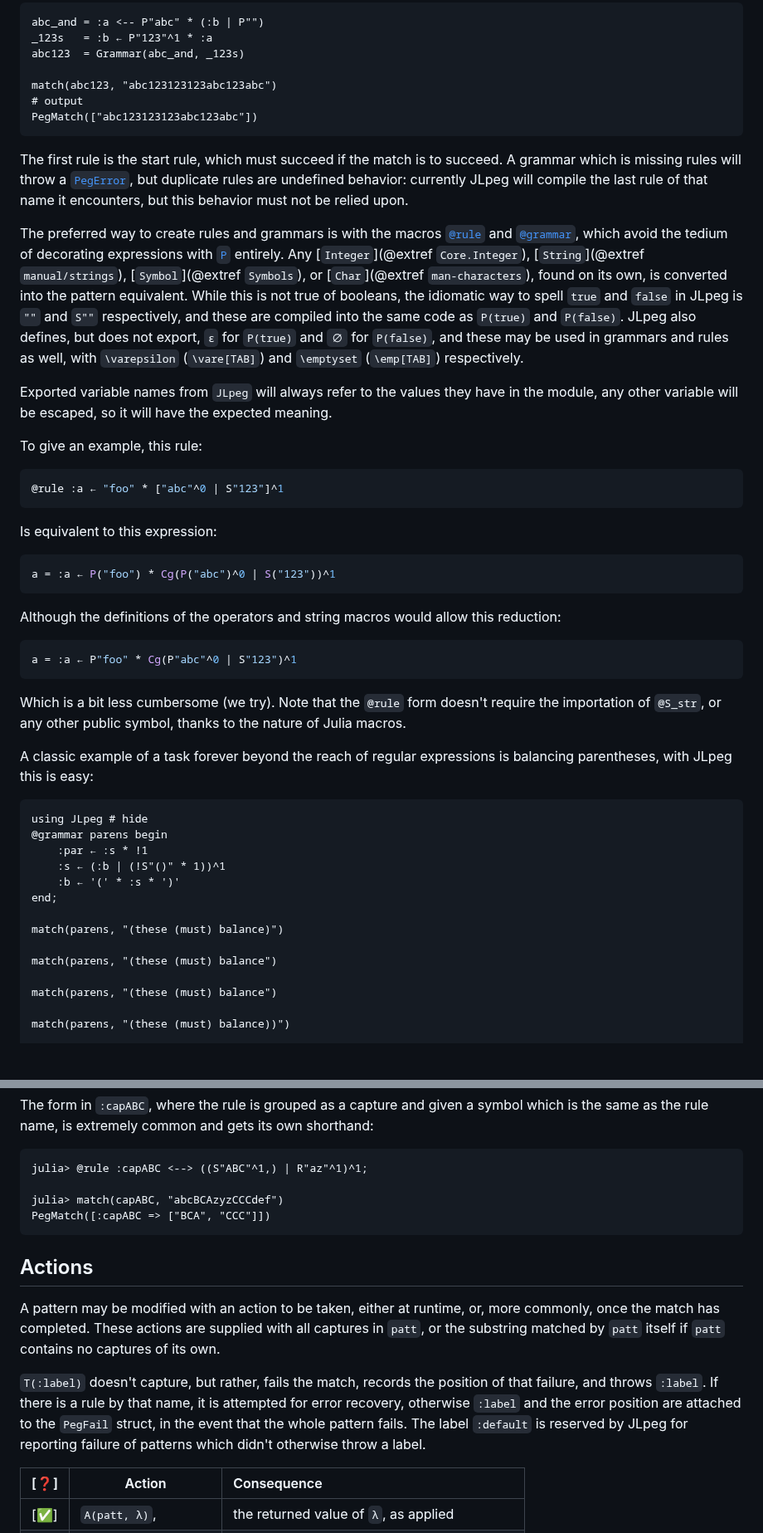
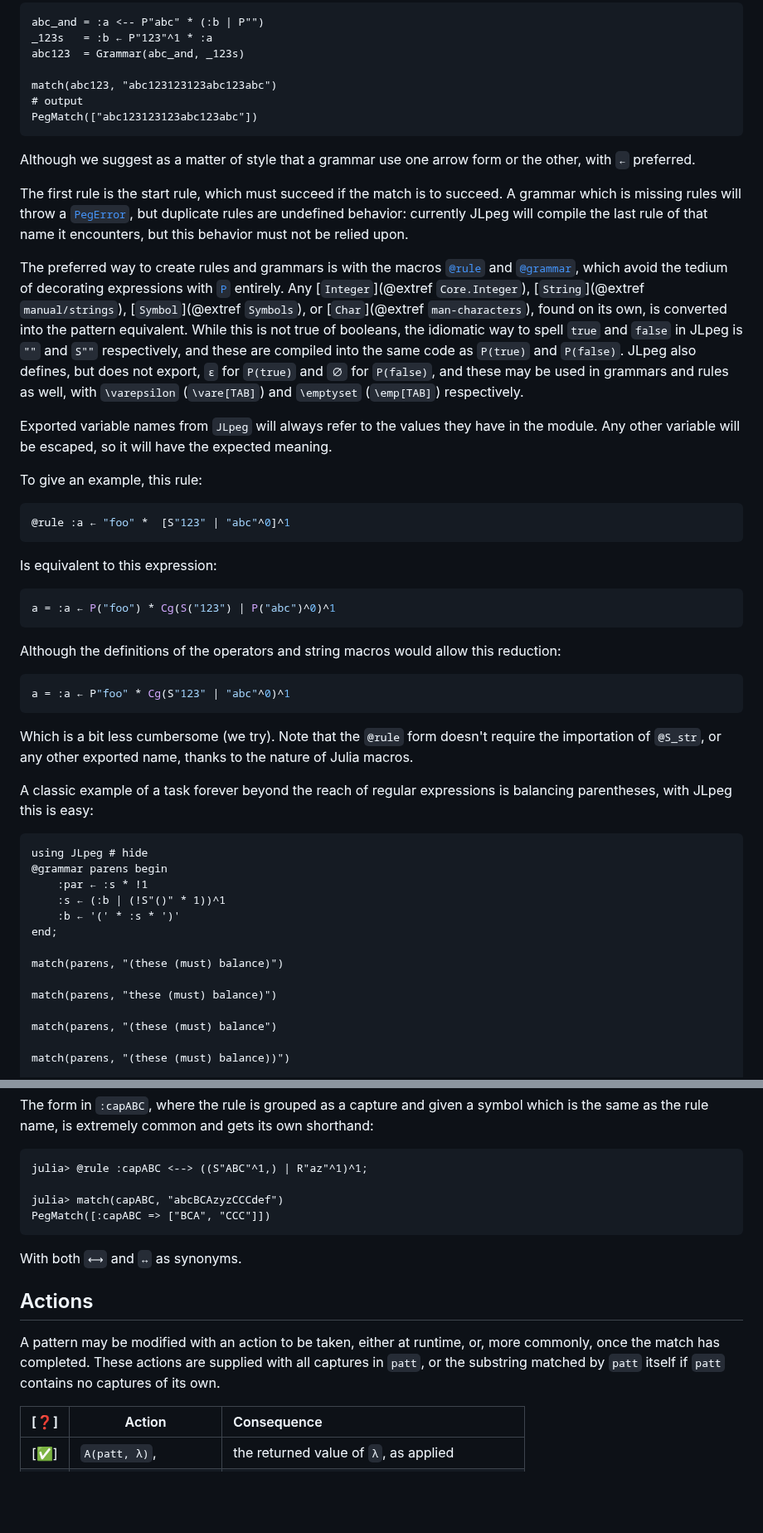
Before and after one commit to mnemnion/JLpeg.jl, a Markdown page: docs/src/index.md, 2 parts joined by grey strips. Shown at 83% size. Drawn GitHub-style; blank space fills up the shorter version.

````diff
--- a/docs/src/index.md
+++ b/docs/src/index.md
@@ -193,6 +194,9 @@ match(abc123, "abc123123123abc123abc")
 PegMatch(["abc123123123abc123abc"])
 ```
 
+Although we suggest as a matter of style that a grammar use one arrow form or the
+other, with `←` preferred.
+
 The first rule is the start rule, which must succeed if the match is to succeed.  A
 grammar which is missing rules will throw a [`PegError`](@ref), but duplicate rules
 are undefined behavior: currently JLpeg will compile the last rule of that name it
@@ -210,28 +214,28 @@ and `∅` for `P(false)`, and these may be used in grammars and rules as well, w
 `\varepsilon` (`\vare[TAB]`) and `\emptyset` (`\emp[TAB]`) respectively.
 
 Exported variable names from `JLpeg` will always refer to the values they have in the
-module, any other variable will be escaped, so it will have the expected meaning.
+module.  Any other variable will be escaped, so it will have the expected meaning.
 
 To give an example, this rule:
 
 ```julia
-@rule :a ← "foo" * ["abc"^0 | S"123"]^1
+@rule :a ← "foo" *  [S"123" | "abc"^0]^1
 ```
 
 Is equivalent to this expression:
 
 ```julia
-a = :a ← P("foo") * Cg(P("abc")^0 | S("123"))^1
+a = :a ← P("foo") * Cg(S("123") | P("abc")^0)^1
 ```
 
 Although the definitions of the operators and string macros would allow this reduction:
 
 ```julia
-a = :a ← P"foo" * Cg(P"abc"^0 | S"123")^1
+a = :a ← P"foo" * Cg(S"123" | "abc"^0)^1
 ```
 
 Which is a bit less cumbersome (we try).  Note that the `@rule` form doesn't require
-the importation of `@S_str`, or any other public symbol, thanks to the nature of
+the importation of `@S_str`, or any other exported name, thanks to the nature of
 Julia macros.
 
 A classic example of a task forever beyond the reach of regular expressions is balancing parentheses, with JLpeg this is easy:
@@ -246,7 +250,7 @@ end;
 
 match(parens, "(these (must) balance)")
 
-match(parens, "(these (must) balance")
+match(parens, "these (must) balance)")
 
 match(parens, "(these (must) balance")
 
@@ -320,6 +324,8 @@ julia> match(capABC, "abcBCAzyzCCCdef")
 PegMatch([:capABC => ["BCA", "CCC"]])
 ```
 
+With both `⟷` and `↔︎` as synonyms.
+
 ## Actions
 
 A pattern may be modified with an action to be taken, either at runtime, or, more
@@ -327,11 +333,6 @@ commonly, once the match has completed.  These actions are supplied with all cap
 in `patt`, or the substring matched by `patt` itself if `patt` contains no captures
 of its own.
 
-`T(:label)` doesn't capture, but rather, fails the match, records the position
-of that failure, and throws `:label`.  If there is a rule by that name, it is
-attempted for error recovery, otherwise `:label` and the error position are attached
-to the `PegFail` struct, in the event that the whole pattern fails.  The label `:default`
-is reserved by JLpeg for reporting failure of patterns which didn't otherwise throw a label.
 
 | [❓] | Action                | Consequence                                     |
 | --- | --------------------- | :---------------------------------------------- |
````
Also changed, not shown: other parts of docs/src/index.md (+55 -7 lines), Plans.md (+13 -2 lines).
